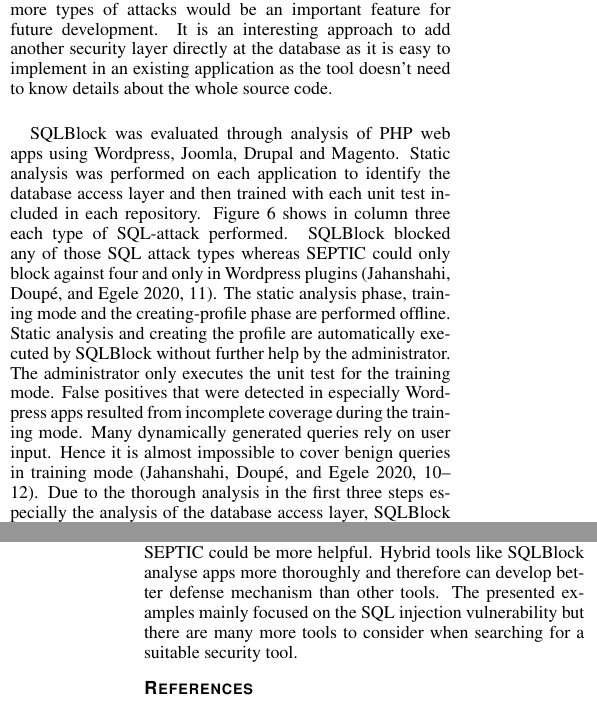
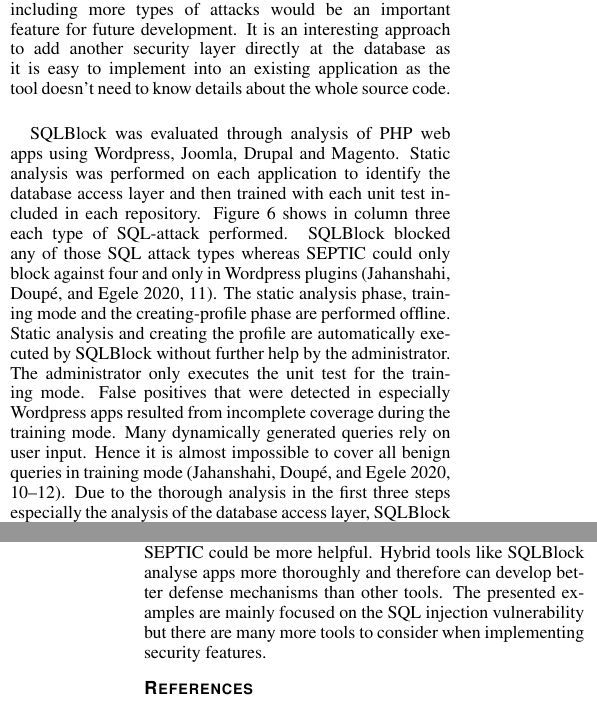
Before and after one commit to rebekka2705/seminararbeit, a LaTeX document (main.tex, which reads body.tex): two parts of the columns of pages 6 and 8 of 9, joined at a grey line, cut so that both start at the same text. Compiled offline with pdfLaTeX; a LaTeX package or settings file that is missing is left out.

Commit message:
proofreading testing/evaluation

```diff
--- a/body.tex
+++ b/body.tex
@@ -145,10 +145,10 @@
 \caption{SEPTIC: Application Testing Results \autocite[1183]{Medeiros2019}}
 \end{figure}
 
-By building the query models SEPTIC is able to correctly detect valid dynamic queries. The most distinct feature about SEPTIC is that it is located inside the DBMS. It is the first tool to be applied and perform directly in the database \autocite[1182f, 1186]{Medeiros2019} Currently SEPTIC is focused on SQL injection. Further updates including more types of attacks would be an important feature for future development. It is an interesting approach to add another security layer directly at the database as it is easy to implement in an existing application as the tool doesn't need to know details about the whole source code.\newline
+By building the query models SEPTIC is able to correctly detect valid dynamic queries. The most distinct feature about SEPTIC is that it is located inside the DBMS. It is the first tool to be applied and perform directly in the database \autocite[1182f, 1186]{Medeiros2019}. Currently SEPTIC is focused on SQL injection. Further updates including more types of attacks would be an important feature for future development. It is an interesting approach to add another security layer directly at the database as it is easy to implement into an existing application as the tool doesn't need to know details about the whole source code.\newline
 
 
-SQLBlock was evaluated through analysis of PHP web apps using Wordpress, Joomla, Drupal and Magento. Static analysis was performed on each application to identify the database access layer and then trained with each unit test included in each repository. Figure \ref{sqlblock} shows in column three each type of SQL-attack performed. SQLBlock blocked any of those SQL attack types whereas SEPTIC could only block against four and only in Wordpress plugins \autocite[11]{Jahanshahi2018}. The static analysis phase, training mode and the creating-profile phase are performed offline. Static analysis and creating the profile are automatically executed by SQLBlock without further help by the administrator. The administrator only executes the unit test for the training mode. False positives that were detected in especially Wordpress apps resulted from incomplete coverage during the training mode. Many dynamically generated queries rely on user input. Hence it is almost impossible to cover benign queries in training mode \autocite[10-12]{Jahanshahi2018}. Due to the thorough analysis in the first three steps especially the analysis of the database access layer, SQLBlock can create query descriptors. Those descriptors contain many details of each query and therefore cover a lot of SQL attacks in contrast to SEPTIC that relies purely on the SQL-Syntax. Another important feature of SQLBlock is the ability to be used in popular CMS as a plugin.
+SQLBlock was evaluated through analysis of PHP web apps using Wordpress, Joomla, Drupal and Magento. Static analysis was performed on each application to identify the database access layer and then trained with each unit test included in each repository. Figure \ref{sqlblock} shows in column three each type of SQL-attack performed. SQLBlock blocked any of those SQL attack types whereas SEPTIC could only block against four and only in Wordpress plugins \autocite[11]{Jahanshahi2018}. The static analysis phase, training mode and the creating-profile phase are performed offline. Static analysis and creating the profile are automatically executed by SQLBlock without further help by the administrator. The administrator only executes the unit test for the training mode. False positives that were detected in especially Wordpress apps resulted from incomplete coverage during the training mode. Many dynamically generated queries rely on user input. Hence it is almost impossible to cover all benign queries in training mode \autocite[10-12]{Jahanshahi2018}. Due to the thorough analysis in the first three steps especially the analysis of the database access layer, SQLBlock can create query descriptors. Those descriptors contain many details of each query and therefore cover a lot of SQL attacks in contrast to SEPTIC that relies purely on the SQL-Syntax. Another important feature of SQLBlock is the ability to be used in popular CMS as a plugin.
 
 \begin{figure*}
 \centering
@@ -158,7 +158,7 @@
 \end{figure*}
 
 \section{Summary}
-Static analysis can only cover vulnerabilities in the source code and can improve the code quality. As many attack areas can only be detected in execution, dynamic analysis tools like SEPTIC could be more helpful. Hybrid tools like SQLBlock analyse apps more thoroughly and therefore can develop better defense mechanism than other tools. The presented examples mainly focused on the SQL injection vulnerability but there are many more tools to consider when searching for a suitable security tool.
+Static analysis can only cover vulnerabilities in the source code and can improve the code quality. As many attack areas can only be detected in execution, dynamic analysis tools like SEPTIC could be more helpful. Hybrid tools like SQLBlock analyse apps more thoroughly and therefore can develop better defense mechanisms than other tools. The presented examples are mainly focused on the SQL injection vulnerability but there are many more tools to consider when implementing security features.
 
 
 
```
Also changed, not shown: body.tex (2 more changed lines).
